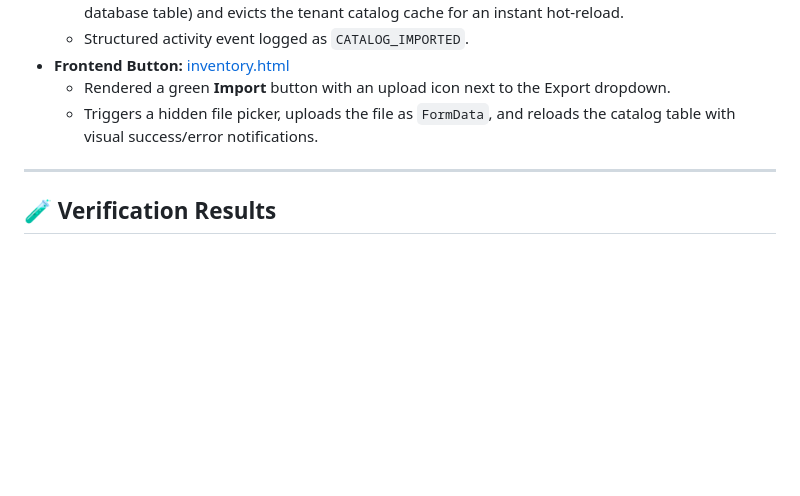
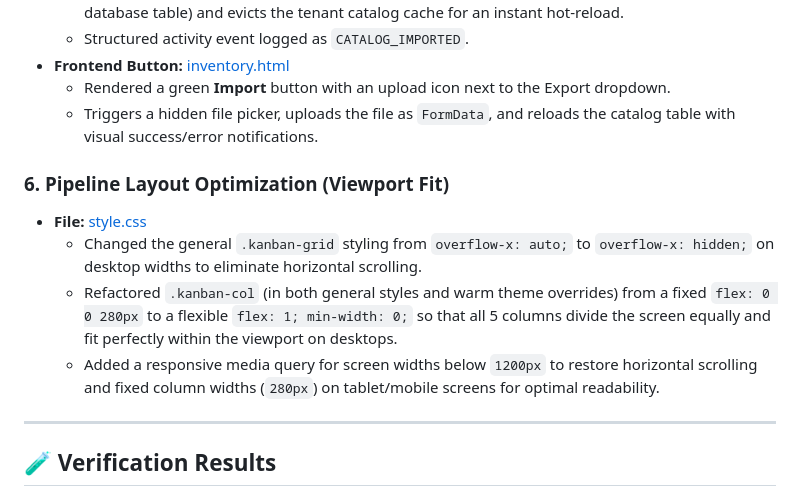
Before and after one commit to Salvatore-codes/Automatic_Mail_Responder_Recovered, a Markdown page: walkthrough.md, the part around the change. GitHub-like rendering; blank space fills up the shorter version.

Commit message:
docs: Update walkthrough with pipeline stages viewport fit changes

```diff
--- a/walkthrough.md
+++ b/walkthrough.md
@@ -45,6 +45,12 @@ We have successfully implemented and verified the pluggable inventory/catalog co
   * Rendered a green **Import** button with an upload icon next to the Export dropdown.
   * Triggers a hidden file picker, uploads the file as `FormData`, and reloads the catalog table with visual success/error notifications.
 
+### 6. Pipeline Layout Optimization (Viewport Fit)
+* **File:** [style.css](file:///D:/sku-matcher-prototype/static/style.css#L870-L890)
+  * Changed the general `.kanban-grid` styling from `overflow-x: auto;` to `overflow-x: hidden;` on desktop widths to eliminate horizontal scrolling.
+  * Refactored `.kanban-col` (in both general styles and warm theme overrides) from a fixed `flex: 0 0 280px` to a flexible `flex: 1; min-width: 0;` so that all 5 columns divide the screen equally and fit perfectly within the viewport on desktops.
+  * Added a responsive media query for screen widths below `1200px` to restore horizontal scrolling and fixed column widths (`280px`) on tablet/mobile screens for optimal readability.
+
 ---
 
 ## 🧪 Verification Results
```
